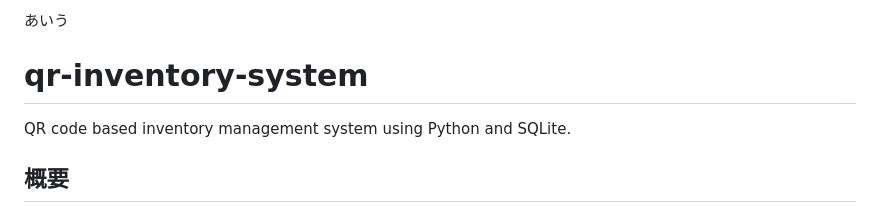
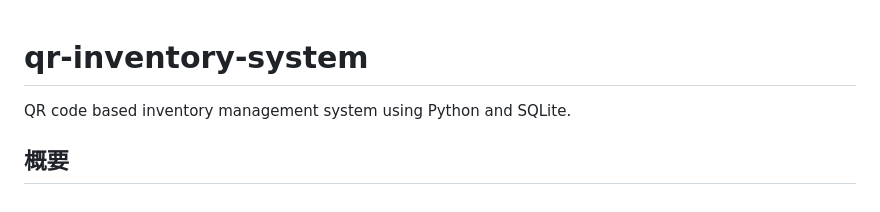
Before and after one commit to tomoya3116-byte/qr-inventory-system, a Markdown page: README.md, the part around the change. GitHub-like rendering.

Commit message:
README.md を更新

```diff
--- a/README.md
+++ b/README.md
@@ -1,4 +1,3 @@
-あいう
 # qr-inventory-system
 
 QR code based inventory management system using Python and SQLite.
```
